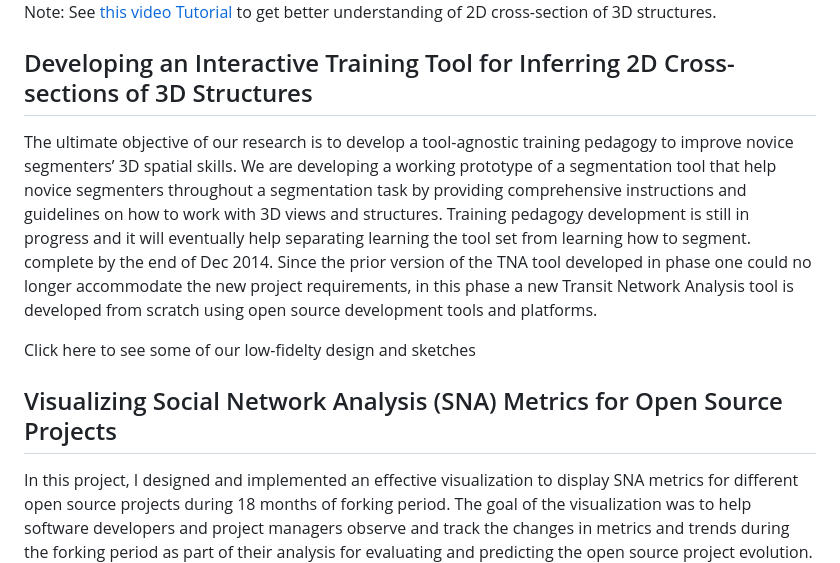
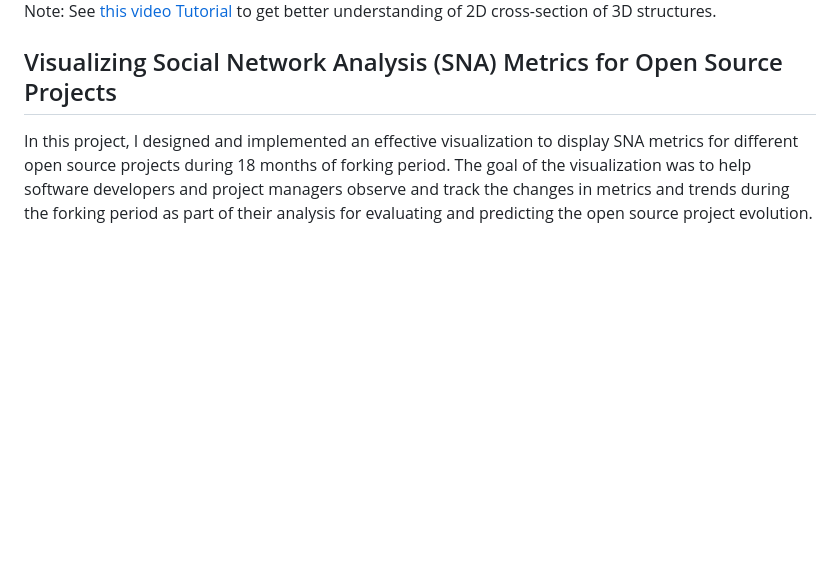
Before and after one commit to AnahitaS/anahitas.github.io, a Markdown page: HomePage/Projects.md, the part around the change printed below. GitHub-like rendering; blank space fills up the shorter version.

```diff
--- a/HomePage/Projects.md
+++ b/HomePage/Projects.md
@@ -20,12 +39,6 @@ We use this test instrument to measure individual differences in various spatial
 
 Note: See [this video Tutorial](https://www.youtube.com/watch?v=S4RgqArzTI0) to get better understanding of 2D cross-section of 3D structures.
 
-Developing an Interactive Training Tool for Inferring 2D Cross-sections of 3D Structures
--------
-The ultimate objective of our research is to develop a tool-agnostic training pedagogy to improve novice segmenters’ 3D spatial skills. We are developing a working prototype of a segmentation tool that help novice segmenters throughout a segmentation task by providing comprehensive instructions and guidelines on how to work with 3D views and structures. Training pedagogy development is still in progress and it will eventually help separating learning the tool set from learning how to segment.  complete by the end of Dec 2014. Since the prior version of the TNA tool developed in phase one could no longer accommodate the new project requirements, in this phase a new Transit Network Analysis tool is developed from scratch using open source development tools and platforms.
-
-Click here to see some of our low-fidelty design and sketches
-
 Visualizing Social Network Analysis (SNA) Metrics for Open Source Projects
 -------
 In this project, I designed and implemented an effective visualization to display SNA metrics for different open source projects during 18 months of forking period. The goal of the visualization was to help software developers and project managers observe and track the changes in metrics and trends during the forking period as part of their analysis for evaluating and predicting the open source project evolution.
```
Also changed, not shown: other parts of HomePage/Projects.md (+19 -0 lines), HomePage/index.md (+4 -4 lines), HomePage/images/UnityTool.png (added), 1 other file.
